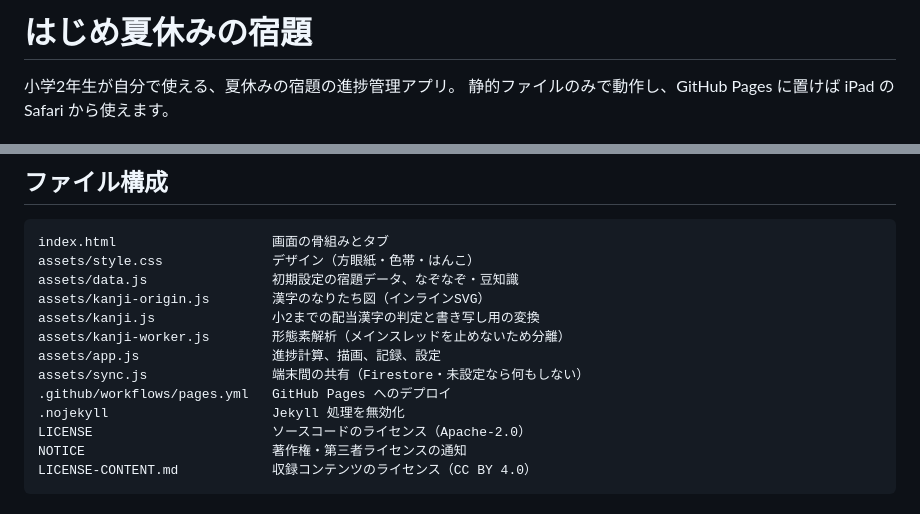
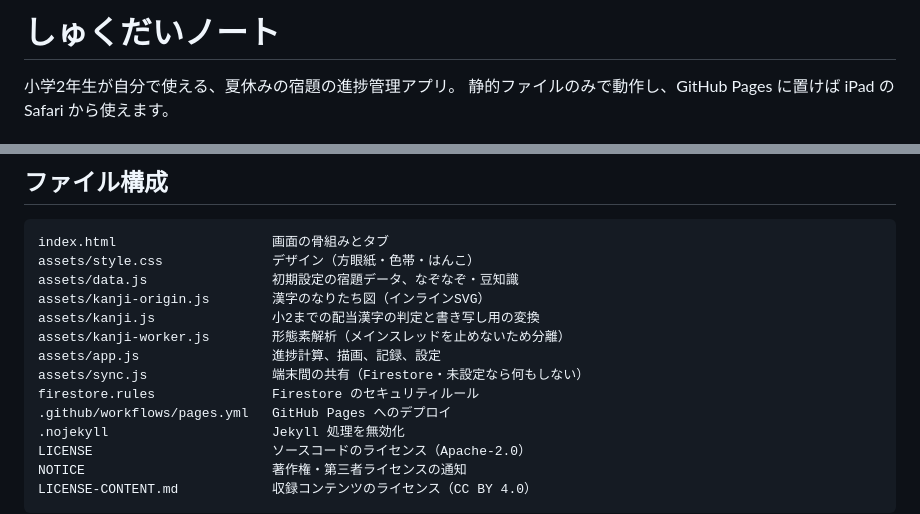
Before and after one commit to moyashimisosoup/shukudai-kanri, a Markdown page: README.md, 2 parts joined by grey strips. GitHub-like rendering.

```diff
--- a/README.md
+++ b/README.md
@@ -1,4 +1,4 @@
-# はじめ夏休みの宿題
+# しゅくだいノート
 
 小学2年生が自分で使える、夏休みの宿題の進捗管理アプリ。
 静的ファイルのみで動作し、GitHub Pages に置けば iPad の Safari から使えます。
@@ -362,6 +362,7 @@ assets/kanji.js               小2までの配当漢字の判定と書き写し
 assets/kanji-worker.js        形態素解析（メインスレッドを止めないため分離）
 assets/app.js                 進捗計算、描画、記録、設定
 assets/sync.js                端末間の共有（Firestore・未設定なら何もしない）
+firestore.rules               Firestore のセキュリティルール
 .github/workflows/pages.yml   GitHub Pages へのデプロイ
 .nojekyll                     Jekyll 処理を無効化
 LICENSE                       ソースコードのライセンス（Apache-2.0）
```
Also changed, not shown: CLAUDE_HANDOFF.md (+9 -0 lines).
